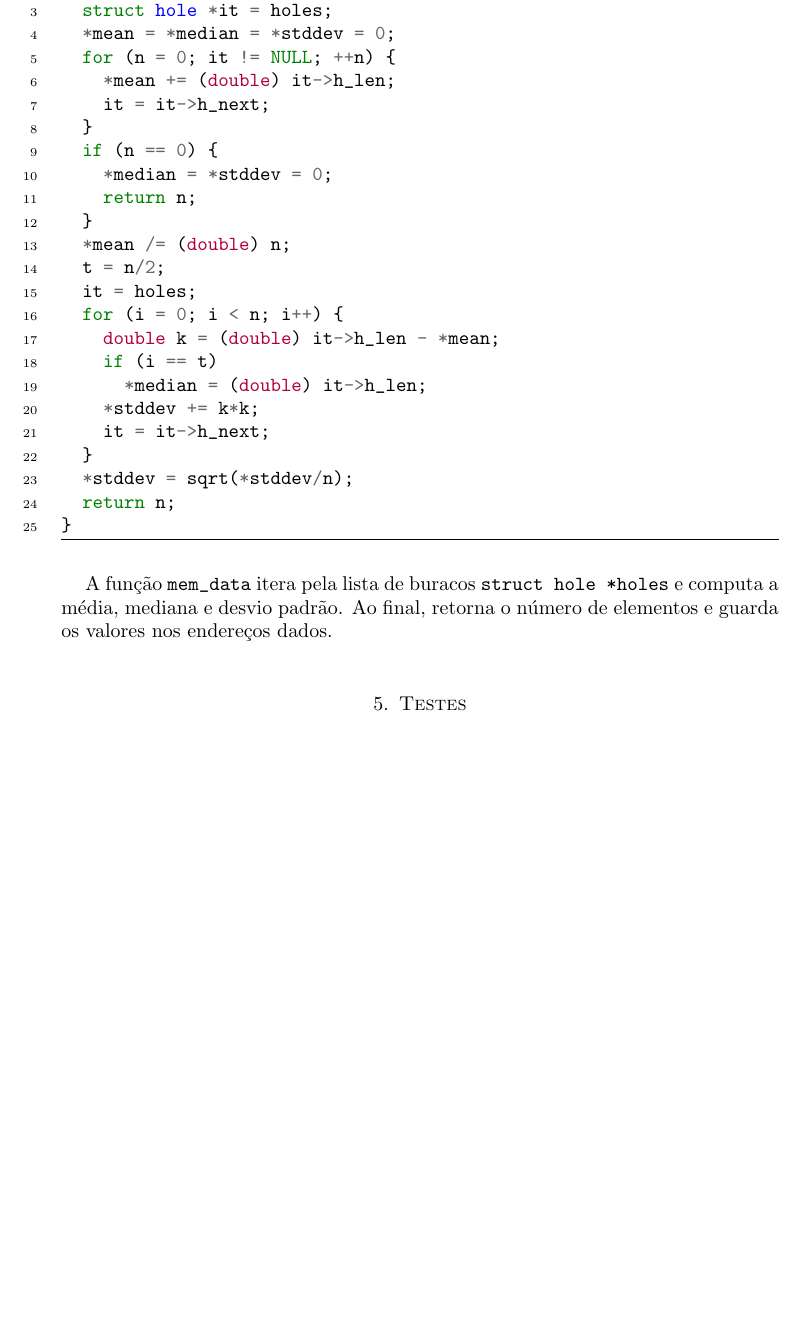
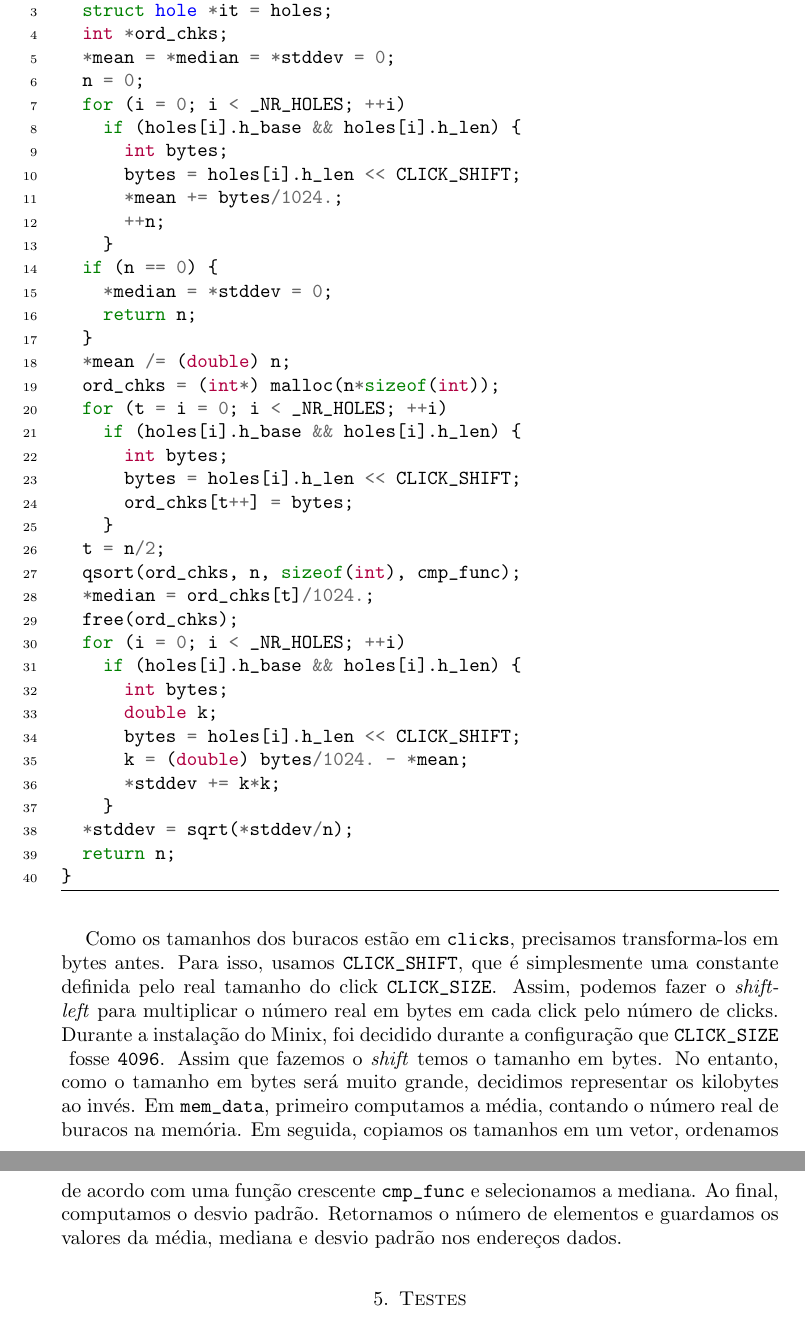
Before and after one commit to RenatoGeh/mac0422-2016, a LaTeX paper (guest/mem_alloc/doc/report.tex): part of page 8 of 9 before the commit and two parts of pages 8 and 9 of 9 after it, the two joined at a grey line, cut so that both start at the same text, the shorter picture padded with empty space. Compiled offline with pdfLaTeX.

Commit message:
Memstat report.

```diff
--- a/guest/mem_alloc/doc/report.tex
+++ b/guest/mem_alloc/doc/report.tex
@@ -404,33 +404,56 @@ iremos guardar tal informação em um \code{struct pm_mem_info}, que representa
   int mem_data(struct hole *holes, double *mean, double *median, double *stddev) {
     int n, i, t;
     struct hole *it = holes;
+    int *ord_chks;
     *mean = *median = *stddev = 0;
-    for (n = 0; it != NULL; ++n) {
-      *mean += (double) it->h_len;
-      it = it->h_next;
-    }
+    n = 0;
+    for (i = 0; i < _NR_HOLES; ++i)
+      if (holes[i].h_base && holes[i].h_len) {
+        int bytes;
+        bytes = holes[i].h_len << CLICK_SHIFT;
+        *mean += bytes/1024.;
+        ++n;
+      }
     if (n == 0) {
       *median = *stddev = 0;
       return n;
     }
     *mean /= (double) n;
+    ord_chks = (int*) malloc(n*sizeof(int));
+    for (t = i = 0; i < _NR_HOLES; ++i)
+      if (holes[i].h_base && holes[i].h_len) {
+        int bytes;
+        bytes = holes[i].h_len << CLICK_SHIFT;
+        ord_chks[t++] = bytes;
+      }
     t = n/2;
-    it = holes;
-    for (i = 0; i < n; i++) {
-      double k = (double) it->h_len - *mean;
-      if (i == t)
-        *median = (double) it->h_len;
-      *stddev += k*k;
-      it = it->h_next;
-    }
+    qsort(ord_chks, n, sizeof(int), cmp_func);
+    *median = ord_chks[t]/1024.;
+    free(ord_chks);
+    for (i = 0; i < _NR_HOLES; ++i)
+      if (holes[i].h_base && holes[i].h_len) {
+        int bytes;
+        double k;
+        bytes = holes[i].h_len << CLICK_SHIFT;
+        k = (double) bytes/1024. - *mean;
+        *stddev += k*k;
+      }
     *stddev = sqrt(*stddev/n);
     return n;
   }
 \end{minted}
 
-A função \code{mem_data} itera pela lista de buracos \code{struct hole *holes} e computa a média,
-mediana e desvio padrão. Ao final, retorna o número de elementos e guarda os valores nos endereços
-dados.
+Como os tamanhos dos buracos estão em \code{clicks}, precisamos transforma-los em bytes antes. Para
+isso, usamos \code{CLICK_SHIFT}, que é simplesmente uma constante definida pelo real tamanho do
+click \code{CLICK_SIZE}. Assim, podemos fazer o \textit{shift-left} para multiplicar o número real
+em bytes em cada click pelo número de clicks. Durante a instalação do Minix, foi decidido durante a
+configuração que \code{CLICK_SIZE} fosse \code{4096}. Assim que fazemos o \textit{shift} temos o
+tamanho em bytes. No entanto, como o tamanho em bytes será muito grande, decidimos representar os
+kilobytes ao invés. Em \code{mem_data}, primeiro computamos a média, contando o número real de
+buracos na memória. Em seguida, copiamos os tamanhos em um vetor, ordenamos de acordo com uma
+função crescente \code{cmp_func} e selecionamos a mediana. Ao final, computamos o desvio padrão.
+Retornamos o número de elementos e guardamos os valores da média, mediana e desvio padrão nos
+endereços dados.
 
 \section{Testes}
 
```
Also changed, not shown: guest/mem_alloc/doc/report.pdf, guest/mem_alloc/doc/report.tex (4 more changed lines).
